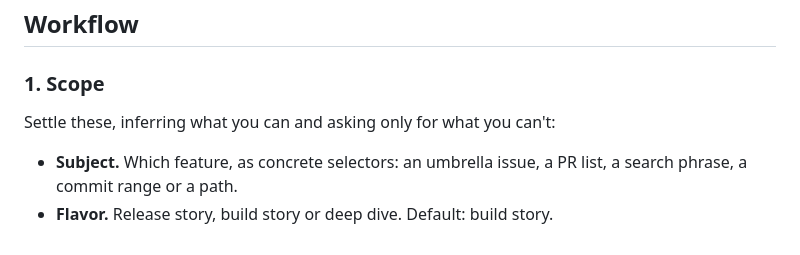
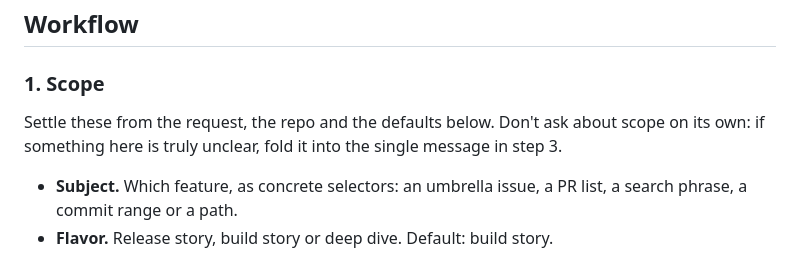
Before and after one commit to buildinternet/buildnotes, a Markdown page: SKILL.md, the part around the change. Rendered like a GitHub page.

Commit message:
Fold any scope questions into the one framing message

```diff
--- a/SKILL.md
+++ b/SKILL.md
@@ -54,7 +54,7 @@ Ryan's anatomy post sits between build story and deep dive: technical, with real
 
 ### 1. Scope
 
-Settle these, inferring what you can and asking only for what you can't:
+Settle these from the request, the repo and the defaults below. Don't ask about scope on its own: if something here is truly unclear, fold it into the single message in step 3.
 
 - **Subject.** Which feature, as concrete selectors: an umbrella issue, a PR list, a search phrase, a commit range or a path.
 - **Flavor.** Release story, build story or deep dive. Default: build story.
```
